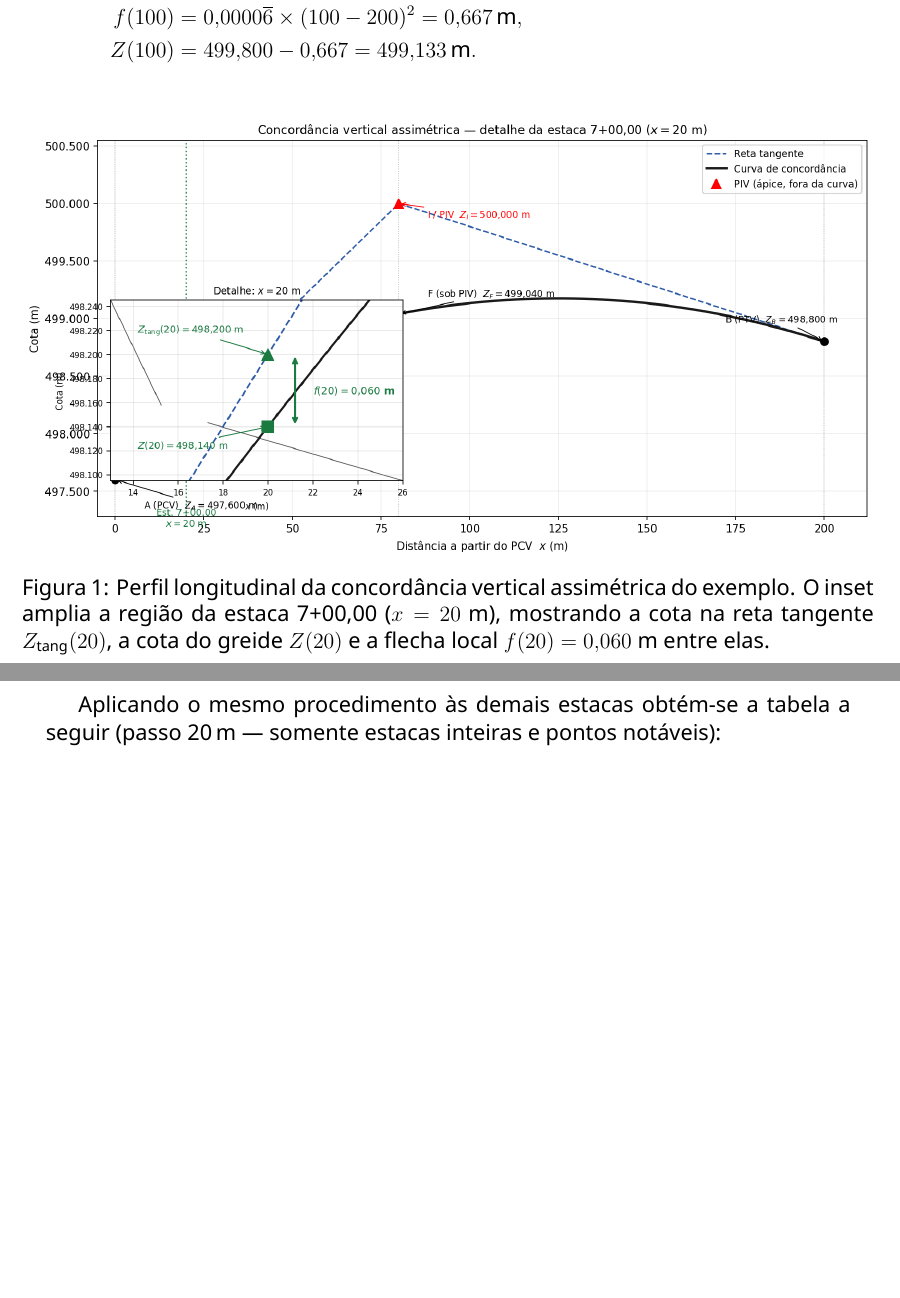
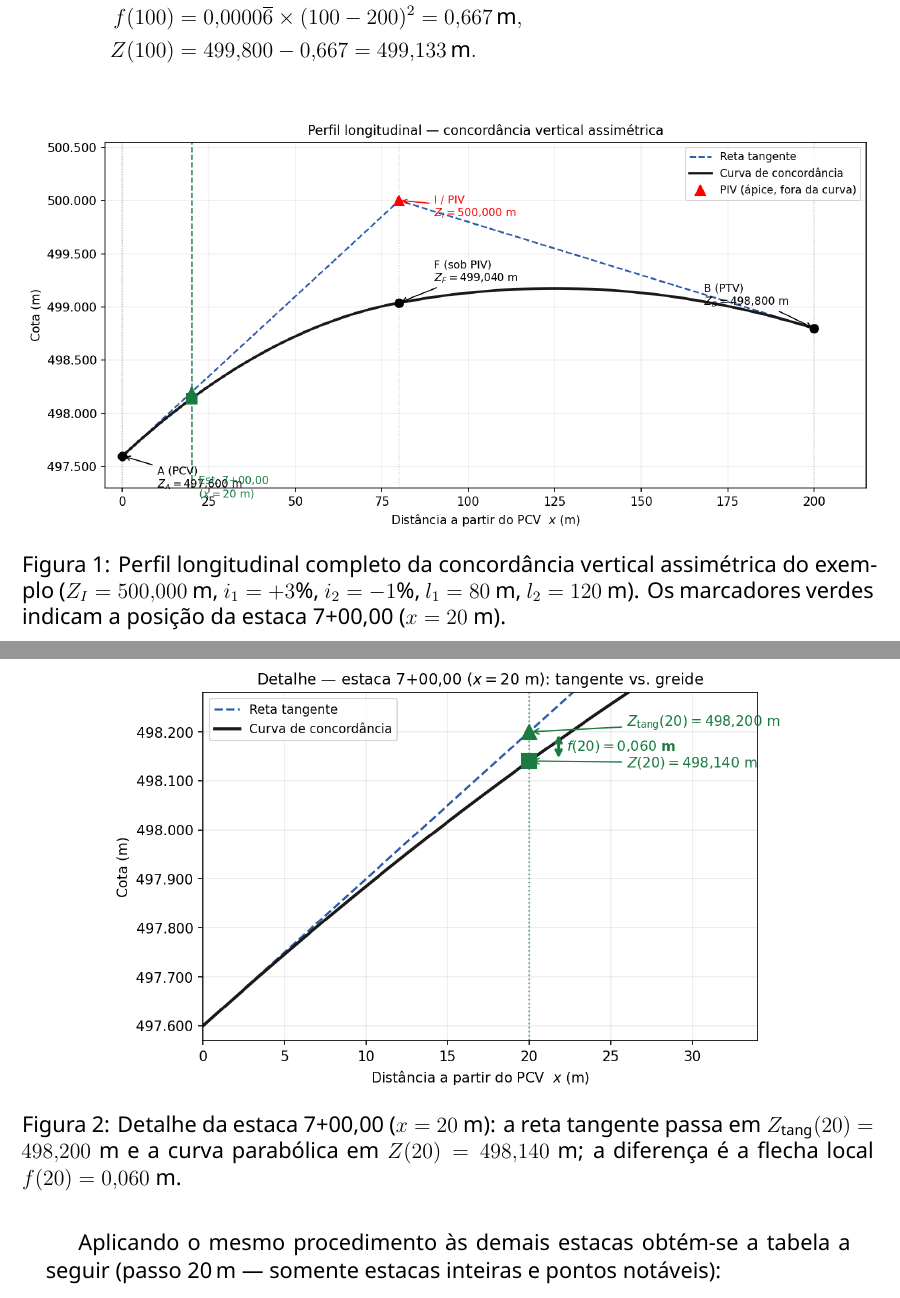
Before and after one commit to SaulQuadros/geom-vert, a LaTeX CV (z_docs/08_CV_PCV-PTV_2025_convertido.tex): two parts of pages 26 and 27 of 27 before the commit and two parts of pages 26 and 27 of 28 after it, joined at a grey line, cut so that both start at the same text, the shorter picture padded with empty space. Compiled offline with XeLaTeX; a missing font is replaced by an installed copy or a similar font.

Commit message:
Substitui inset por duas figuras independentes (Fig_05a e Fig_05b)
Fig_05a: perfil longitudinal completo com todos os pontos notáveis e
marcação da estaca 7+00,00. Fig_05b: detalhe isolado de x=20 m
mostrando Z_tang, Z(20) e f(20)=0,060 m com seta dupla, sem
sobreposição de imagens.

Co-Authored-By: Claude Fable 5 <noreply@anthropic.com>

```diff
--- a/z_docs/08_CV_PCV-PTV_2025_convertido.tex
+++ b/z_docs/08_CV_PCV-PTV_2025_convertido.tex
@@ -1223,11 +1223,18 @@ A sequência de cálculo para cada estaca é:
 
 \begin{figure}[H]
 \centering
-\includegraphics[width=\linewidth]{figuras/Fig_05_estaca_exemplo.png}
-\caption{Perfil longitudinal da concordância vertical assimétrica do exemplo.
-O inset amplia a região da estaca 7+00,00 ($x = 20$ m), mostrando a cota na
-reta tangente $Z_{\mathrm{tang}}(20)$, a cota do greide $Z(20)$ e a flecha
-local $f(20) = 0{,}060$ m entre elas.}
+\includegraphics[width=\linewidth]{figuras/Fig_05a_perfil.png}
+\caption{Perfil longitudinal completo da concordância vertical assimétrica do exemplo
+($Z_I = 500{,}000$ m, $i_1 = {+}3\%$, $i_2 = {-}1\%$, $l_1 = 80$ m, $l_2 = 120$ m).
+Os marcadores verdes indicam a posição da estaca 7+00,00 ($x = 20$ m).}
+\end{figure}
+
+\begin{figure}[H]
+\centering
+\includegraphics[width=0.80\linewidth]{figuras/Fig_05b_detalhe.png}
+\caption{Detalhe da estaca 7+00,00 ($x = 20$ m): a reta tangente passa em
+$Z_{\mathrm{tang}}(20) = 498{,}200$ m e a curva parabólica em $Z(20) = 498{,}140$ m;
+a diferença é a flecha local $f(20) = 0{,}060$ m.}
 \end{figure}
 
 Aplicando o mesmo procedimento às demais estacas obtém-se a tabela a seguir (passo 20\,m --- somente estacas inteiras e pontos notáveis):
```
Also changed, not shown: z_docs/08_CV_PCV-PTV_2025_convertido.pdf, z_docs/figuras/Fig_05_estaca_exemplo.png (deleted), z_docs/figuras/Fig_05a_perfil.png (added), z_docs/figuras/Fig_05b_detalhe.png (added).
